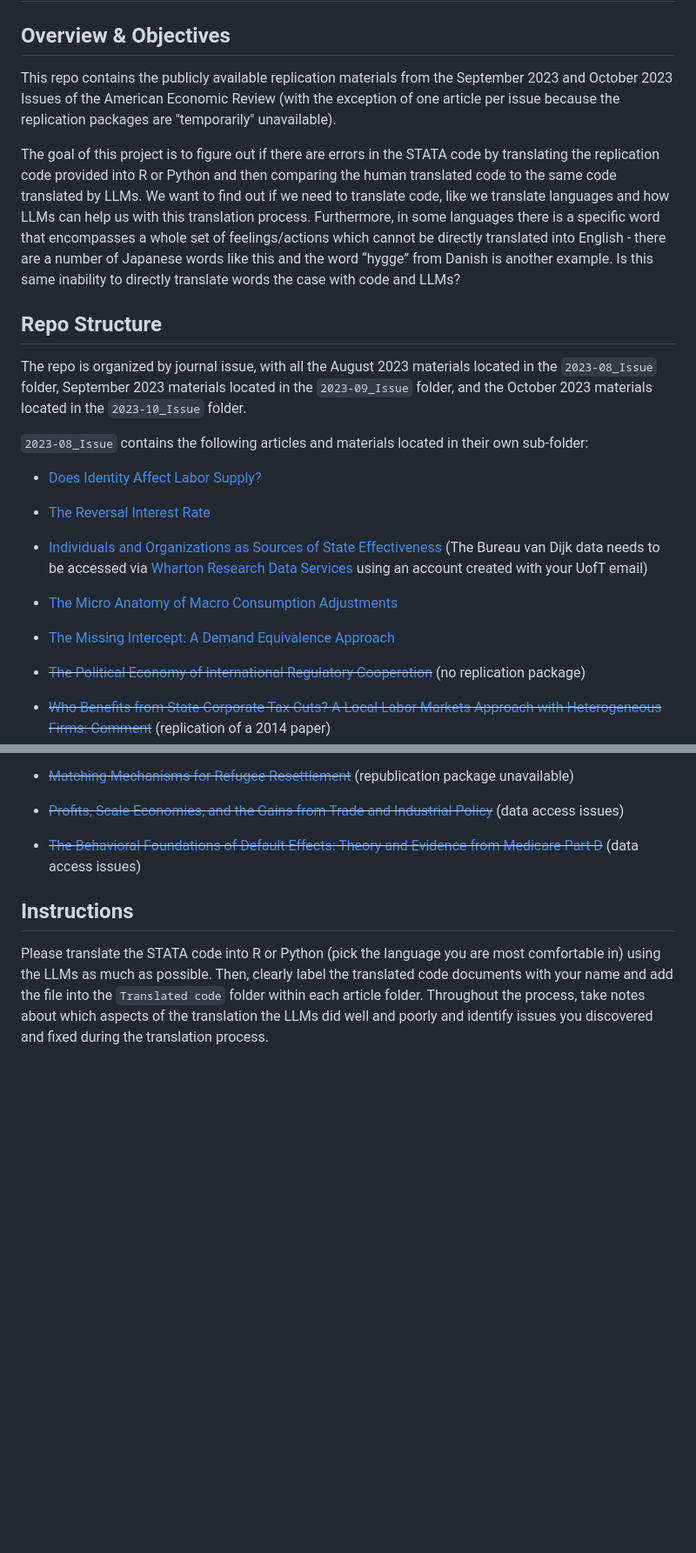
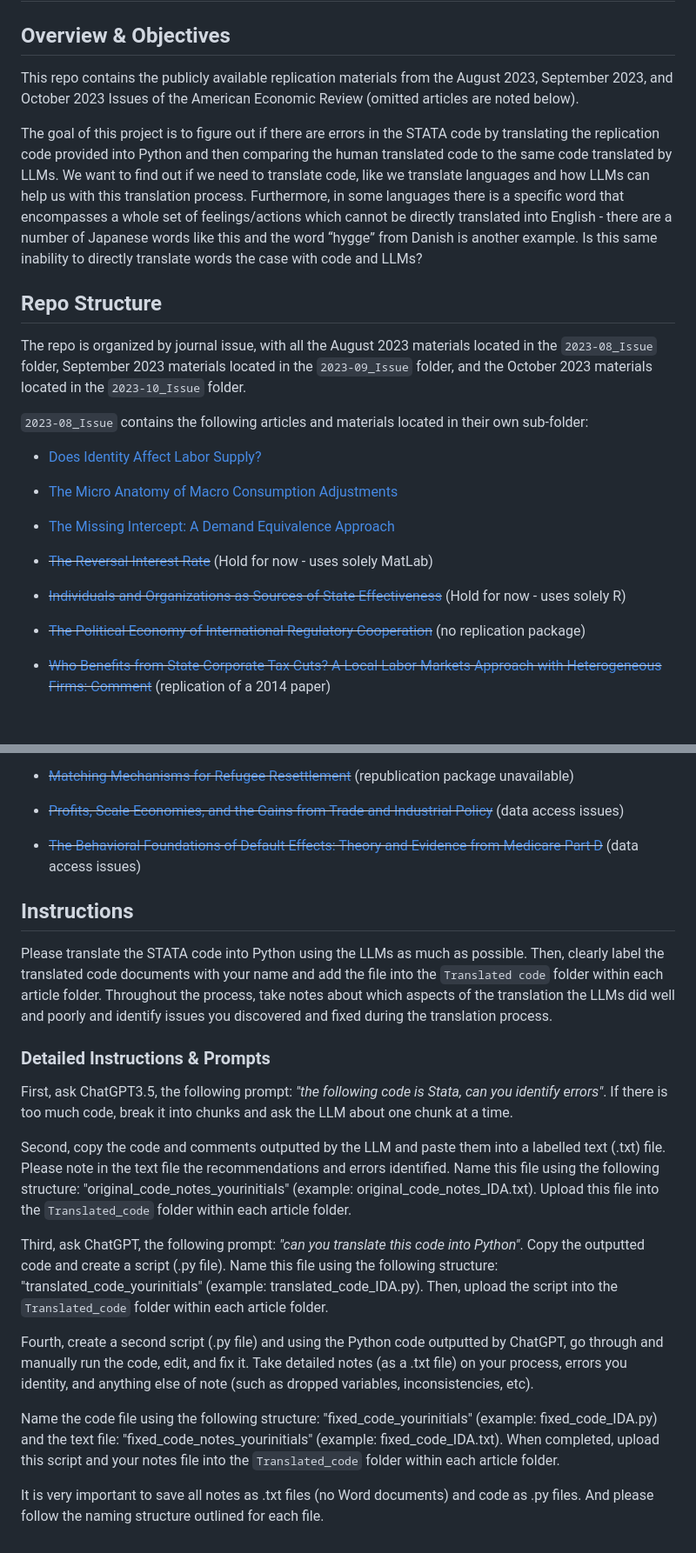
Before and after one commit to InessaDeAngelis/AER_code_translation, a Markdown page: README.md, 2 parts joined by grey strips. Shown: that part at 87% size. GitHub-like rendering; blank space fills up the shorter version.

```diff
--- a/README.md
+++ b/README.md
@@ -1,9 +1,9 @@
 # American Economic Review Code Translation
 
 ## Overview & Objectives
-This repo contains the publicly available replication materials from the September 2023 and October 2023 Issues of the American Economic Review (with the exception of one article per issue because the replication packages are "temporarily" unavailable).
+This repo contains the publicly available replication materials from the August 2023, September 2023, and October 2023 Issues of the American Economic Review (omitted articles are noted below).
 
-The goal of this project is to figure out if there are errors in the STATA code by translating the replication code provided into R or Python and then comparing the human translated code to the same code translated by LLMs. We want to find out if we need to translate code, like we translate languages and how LLMs can help us with this translation process. Furthermore, in some languages there is a specific word that encompasses a whole set of feelings/actions which cannot be directly translated into English - there are a number of Japanese words like this and the word “hygge” from Danish is another example. Is this same inability to directly translate words the case with code and LLMs?
+The goal of this project is to figure out if there are errors in the STATA code by translating the replication code provided into Python and then comparing the human translated code to the same code translated by LLMs. We want to find out if we need to translate code, like we translate languages and how LLMs can help us with this translation process. Furthermore, in some languages there is a specific word that encompasses a whole set of feelings/actions which cannot be directly translated into English - there are a number of Japanese words like this and the word “hygge” from Danish is another example. Is this same inability to directly translate words the case with code and LLMs?
 
 ## Repo Structure
 The repo is organized by journal issue, with all the August 2023 materials located in the `2023-08_Issue` folder, September 2023 materials located in the `2023-09_Issue` folder, and the October 2023 materials located in the `2023-10_Issue` folder.
@@ -12,13 +12,13 @@ The repo is organized by journal issue, with all the August 2023 materials locat
 
   - [Does Identity Affect Labor Supply?](https://www.aeaweb.org/articles?id=10.1257/aer.20211826)
 
-  - [The Reversal Interest Rate](https://www.aeaweb.org/articles?id=10.1257/aer.20190150)
-
-  - [Individuals and Organizations as Sources of State Effectiveness](https://www.aeaweb.org/articles?id=10.1257/aer.20191598) (The Bureau van Dijk data needs to be accessed via [Wharton Research Data Services](https://mdl.library.utoronto.ca/collections/data-portal/wharton-research-data-services-wrds) using an account created with your UofT email)
-
   - [The Micro Anatomy of Macro Consumption Adjustments](https://www.aeaweb.org/articles?id=10.1257/aer.20201931)
 
   - [The Missing Intercept: A Demand Equivalence Approach](https://www.aeaweb.org/articles?id=10.1257/aer.20211751)
+
+  - ~~[The Reversal Interest Rate](https://www.aeaweb.org/articles?id=10.1257/aer.20190150)~~ (Hold for now - uses solely MatLab)
+
+   - ~~[Individuals and Organizations as Sources of State Effectiveness](https://www.aeaweb.org/articles?id=10.1257/aer.20191598)~~ (Hold for now - uses solely R)
 
   - ~~[The Political Economy of International Regulatory Cooperation](https://www.aeaweb.org/articles?id=10.1257/aer.20200780)~~ (no replication package)
 
@@ -53,4 +53,17 @@ The repo is organized by journal issue, with all the August 2023 materials locat
   - ~~[The Behavioral Foundations of Default Effects: Theory and Evidence from Medicare Part D](https://www.aeaweb.org/articles?id=10.1257/aer.20210013)~~ (data access issues)
 
 ## Instructions
-Please translate the STATA code into R or Python (pick the language you are most comfortable in) using the LLMs as much as possible. Then, clearly label the translated code documents with your name and add the file into the `Translated code` folder within each article folder. Throughout the process, take notes about which aspects of the translation the LLMs did well and poorly and identify issues you discovered and fixed during the translation process.
+Please translate the STATA code into Python using the LLMs as much as possible. Then, clearly label the translated code documents with your name and add the file into the `Translated code` folder within each article folder. Throughout the process, take notes about which aspects of the translation the LLMs did well and poorly and identify issues you discovered and fixed during the translation process.
+
+### Detailed Instructions & Prompts
+First, ask ChatGPT3.5, the following prompt: *"the following code is Stata, can you identify errors"*. If there is too much code, break it into chunks and ask the LLM about one chunk at a time.
+
+Second, copy the code and comments outputted by the LLM and paste them into a labelled text (.txt) file. Please note in the text file the recommendations and errors identified. Name this file using the following structure: "original_code_notes_yourinitials" (example: original_code_notes_IDA.txt). Upload this file into the `Translated_code` folder within each article folder.
+
+Third, ask ChatGPT, the following prompt: *"can you translate this code into Python"*. Copy the outputted code and create a script (.py file). Name this file using the following structure: "translated_code_yourinitials" (example: translated_code_IDA.py). Then, upload the script into the `Translated_code` folder within each article folder.
+
+Fourth, create a second script (.py file) and using the Python code outputted by ChatGPT, go through and manually run the code, edit, and fix it. Take detailed notes (as a .txt file) on your process, errors you identity, and anything else of note (such as dropped variables, inconsistencies, etc).
+
+Name the code file using the following structure: "fixed_code_yourinitials" (example: fixed_code_IDA.py) and the text file: "fixed_code_notes_yourinitials" (example: fixed_code_IDA.txt). When completed, upload this script and your notes file into the `Translated_code` folder within each article folder.
+
+It is very important to save all notes as .txt files (no Word documents) and code as .py files. And please follow the naming structure outlined for each file.
```
